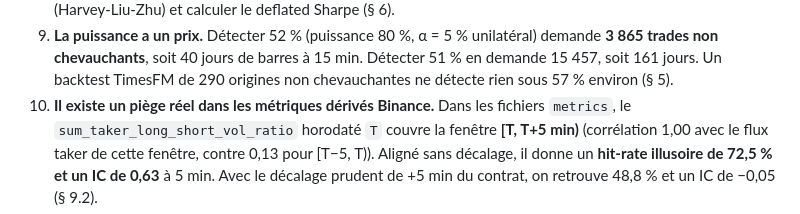
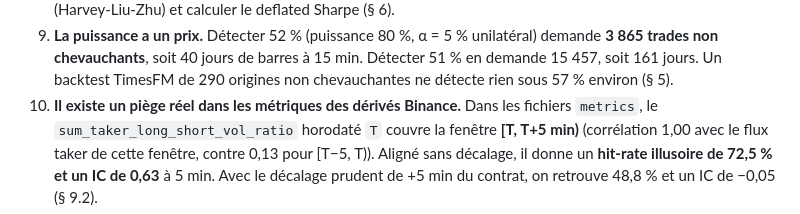
Before and after one commit to Alclimawebsite/test, a Markdown page: docs/research/methodologie.md, the part around the change. Rendered like a GitHub page.

Commit message:
Méthodologie : correction de formulation (métriques des dérivés)
Co-Authored-By: Claude Opus 5.5 <noreply@anthropic.com>
Claude-Session: https://claude.ai/code/session_019r1xPWkjRntoKvwQJoCRLr

```diff
--- a/docs/research/methodologie.md
+++ b/docs/research/methodologie.md
@@ -69,7 +69,7 @@ exprimées en **points de base** (1 pb = 0,01 %).
 9. **La puissance a un prix.** Détecter 52 % (puissance 80 %, α = 5 % unilatéral) demande
    **3 865 trades non chevauchants**, soit 40 jours de barres à 15 min. Détecter 51 % en demande 15 457,
    soit 161 jours. Un backtest TimesFM de 290 origines non chevauchantes ne détecte rien sous 57 % environ (§ 5).
-10. **Il existe un piège réel dans les métriques dérivés Binance.** Dans les fichiers `metrics`, le
+10. **Il existe un piège réel dans les métriques des dérivés Binance.** Dans les fichiers `metrics`, le
     `sum_taker_long_short_vol_ratio` horodaté `T` couvre la fenêtre **[T, T+5 min)** (corrélation 1,00
     avec le flux taker de cette fenêtre, contre 0,13 pour [T−5, T)). Aligné sans décalage, il donne un
     **hit-rate illusoire de 72,5 % et un IC de 0,63** à 5 min. Avec le décalage prudent de +5 min du
```
